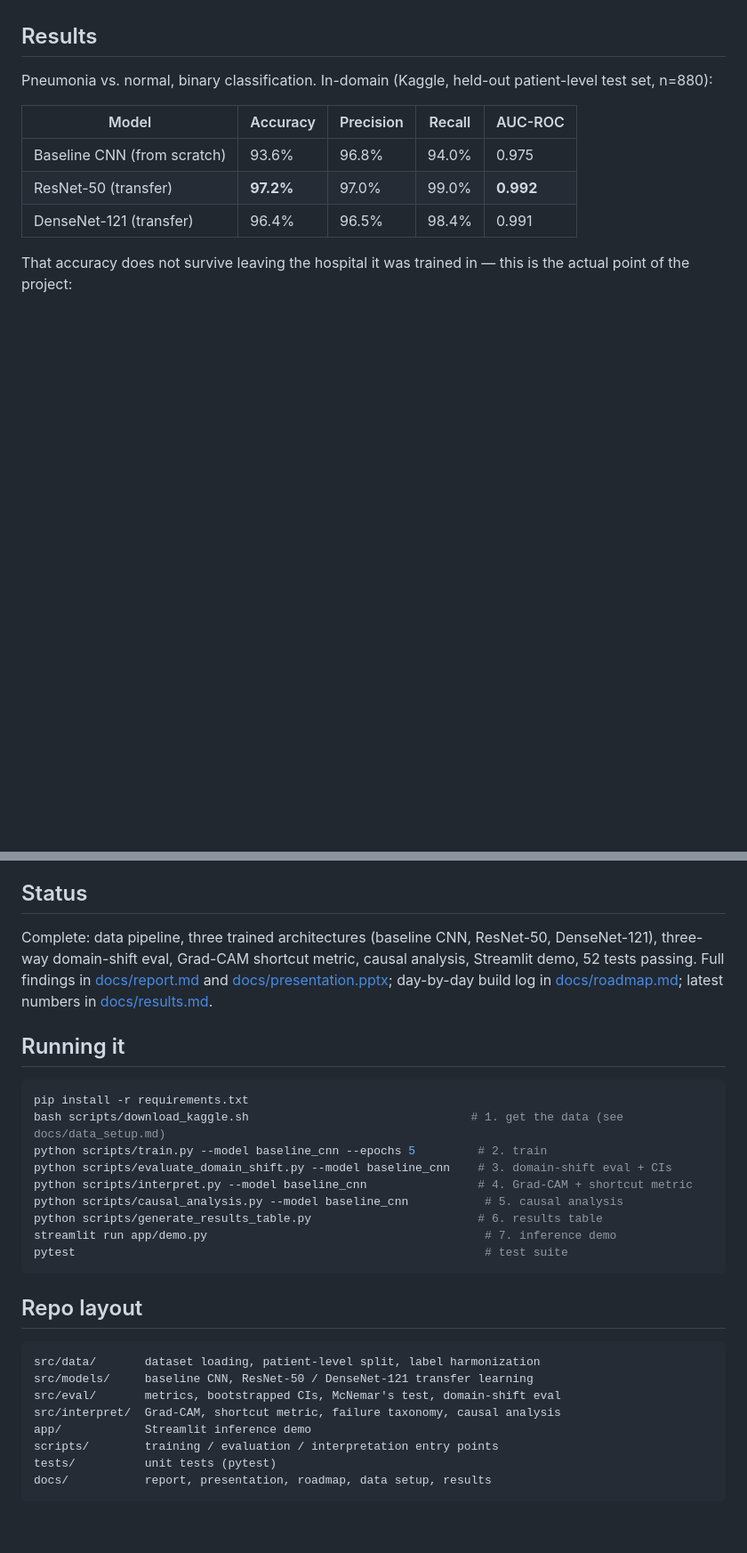
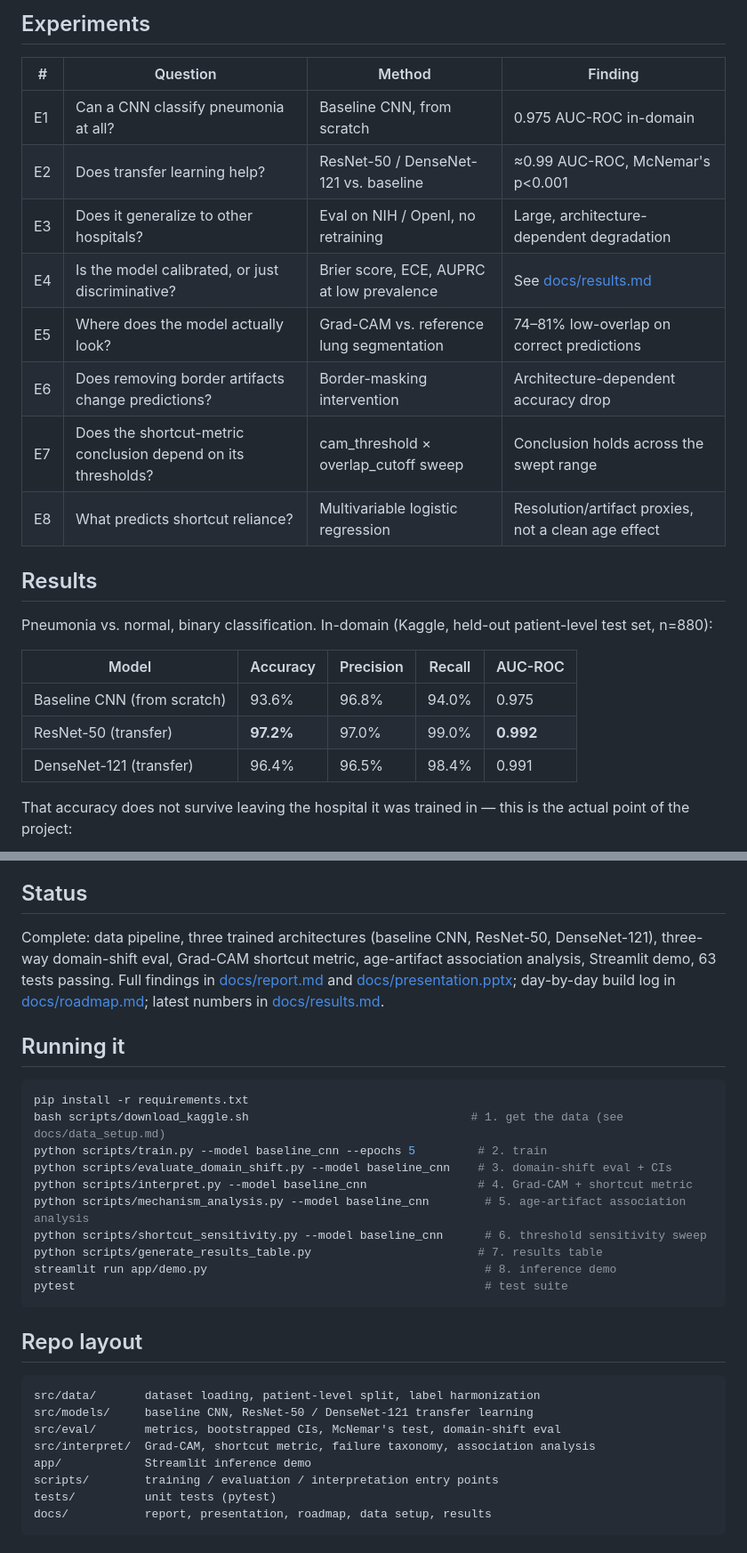
Before and after one commit to Charith-Reddy-Pareddy/medical-image-classification-for-disease-detection, a Markdown page: README.md, 2 parts joined by grey strips. Shown at 89% size. Rendered like a GitHub page; blank space fills up the shorter version.

````diff
--- a/README.md
+++ b/README.md
@@ -13,3 +60,15 @@ trained in, and whether that failure is a testable mechanism or a vague
+## Experiments
+
+| # | Question | Method | Finding |
+|---|---|---|---|
+| E1 | Can a CNN classify pneumonia at all? | Baseline CNN, from scratch | 0.975 AUC-ROC in-domain |
+| E2 | Does transfer learning help? | ResNet-50 / DenseNet-121 vs. baseline | ≈0.99 AUC-ROC, McNemar's p<0.001 |
+| E3 | Does it generalize to other hospitals? | Eval on NIH / OpenI, no retraining | Large, architecture-dependent degradation |
+| E4 | Is the model calibrated, or just discriminative? | Brier score, ECE, AUPRC at low prevalence | See [docs/results.md](docs/results.md) |
+| E5 | Where does the model actually look? | Grad-CAM vs. reference lung segmentation | 74–81% low-overlap on correct predictions |
+| E6 | Does removing border artifacts change predictions? | Border-masking intervention | Architecture-dependent accuracy drop |
+| E7 | Does the shortcut-metric conclusion depend on its thresholds? | cam_threshold × overlap_cutoff sweep | Conclusion holds across the swept range |
+| E8 | What predicts shortcut reliance? | Multivariable logistic regression | Resolution/artifact proxies, not a clean age effect |
 
 ## Results
 
@@ -51,7 +111,7 @@ None of these are committed to the repo — see [docs/data_setup.md](docs/data_s
 
 ## Status
 
-Complete: data pipeline, three trained architectures (baseline CNN, ResNet-50, DenseNet-121), three-way domain-shift eval, Grad-CAM shortcut metric, causal analysis, Streamlit demo, 52 tests passing. Full findings in [docs/report.md](docs/report.md) and [docs/presentation.pptx](docs/presentation.pptx); day-by-day build log in [docs/roadmap.md](docs/roadmap.md); latest numbers in [docs/results.md](docs/results.md).
+Complete: data pipeline, three trained architectures (baseline CNN, ResNet-50, DenseNet-121), three-way domain-shift eval, Grad-CAM shortcut metric, age-artifact association analysis, Streamlit demo, 63 tests passing. Full findings in [docs/report.md](docs/report.md) and [docs/presentation.pptx](docs/presentation.pptx); day-by-day build log in [docs/roadmap.md](docs/roadmap.md); latest numbers in [docs/results.md](docs/results.md).
 
 ## Running it
 
@@ -61,9 +121,10 @@ bash scripts/download_kaggle.sh                                # 1. get the data
 python scripts/train.py --model baseline_cnn --epochs 5         # 2. train
 python scripts/evaluate_domain_shift.py --model baseline_cnn    # 3. domain-shift eval + CIs
 python scripts/interpret.py --model baseline_cnn                # 4. Grad-CAM + shortcut metric
-python scripts/causal_analysis.py --model baseline_cnn           # 5. causal analysis
-python scripts/generate_results_table.py                        # 6. results table
-streamlit run app/demo.py                                        # 7. inference demo
+python scripts/mechanism_analysis.py --model baseline_cnn        # 5. age-artifact association analysis
+python scripts/shortcut_sensitivity.py --model baseline_cnn      # 6. threshold sensitivity sweep
+python scripts/generate_results_table.py                        # 7. results table
+streamlit run app/demo.py                                        # 8. inference demo
 pytest                                                           # test suite
 ```
 
@@ -73,7 +134,7 @@ pytest                                                           # test suite
 src/data/       dataset loading, patient-level split, label harmonization
 src/models/     baseline CNN, ResNet-50 / DenseNet-121 transfer learning
 src/eval/       metrics, bootstrapped CIs, McNemar's test, domain-shift eval
-src/interpret/  Grad-CAM, shortcut metric, failure taxonomy, causal analysis
+src/interpret/  Grad-CAM, shortcut metric, failure taxonomy, association analysis
 app/            Streamlit inference demo
 scripts/        training / evaluation / interpretation entry points
 tests/          unit tests (pytest)
````
Also changed, not shown: other parts of README.md (+49 -1 lines).
